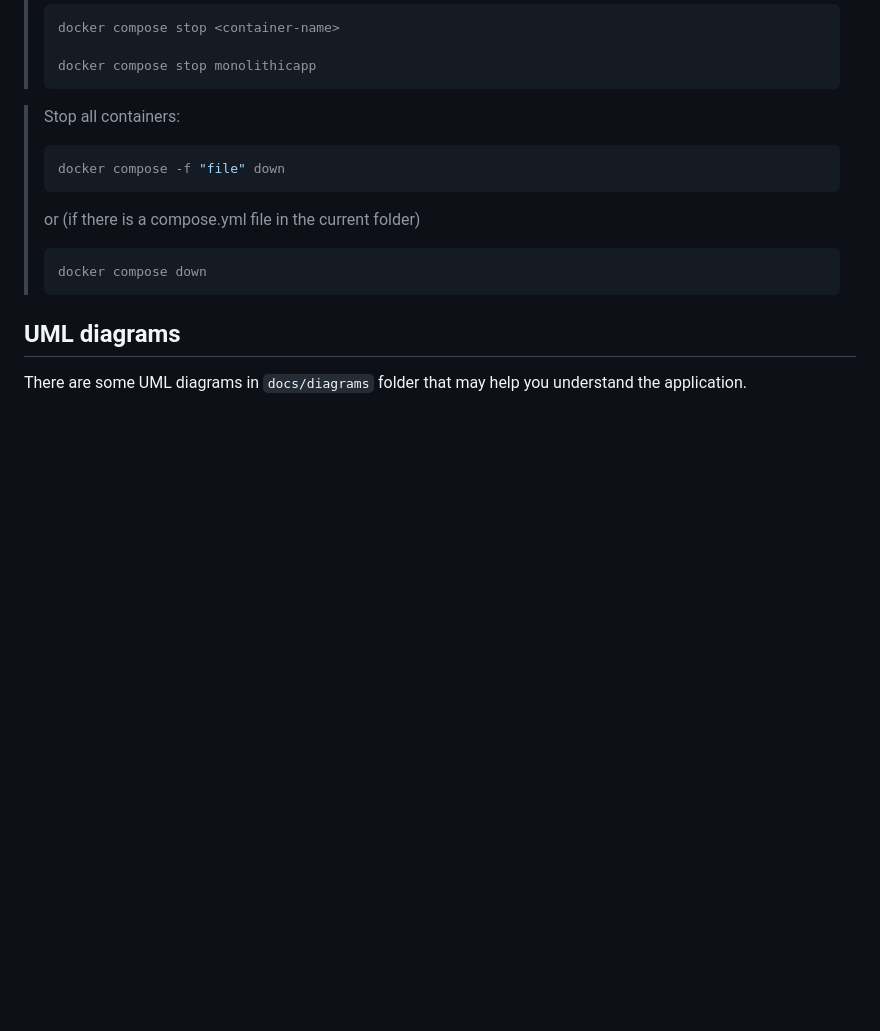
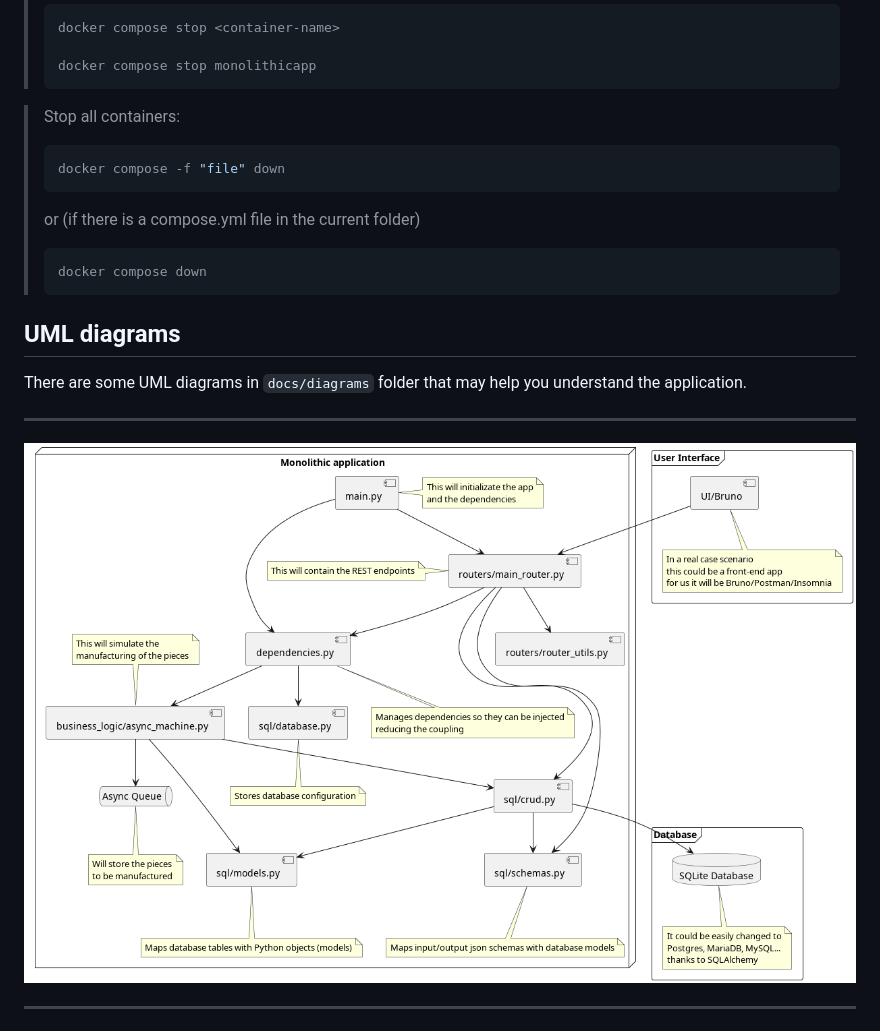
Before and after one commit to Uthereted/EjercicioMonolitico, a Markdown page: README.md, the part around the change. GitHub-like rendering; pictures changed too: docs/uml/architecture/architecture.png (added); blank space fills up the shorter version.

Commit message:
DB Session injected to machine and UML architecture added

```diff
--- a/README.md
+++ b/README.md
@@ -261,6 +261,12 @@ You can get the ID when you create the order.
 
 There are some UML diagrams in `docs/diagrams` folder that may help you understand the application.
 
+---
+
+![Main Architecture](docs/uml/architecture/architecture.png)
+
+---
+
 ![Create Order Sequence Diagram](docs/uml/create_order_sequence/create_order_sequence.png)
 
 ---
```
Also changed, not shown: 3 other files.
